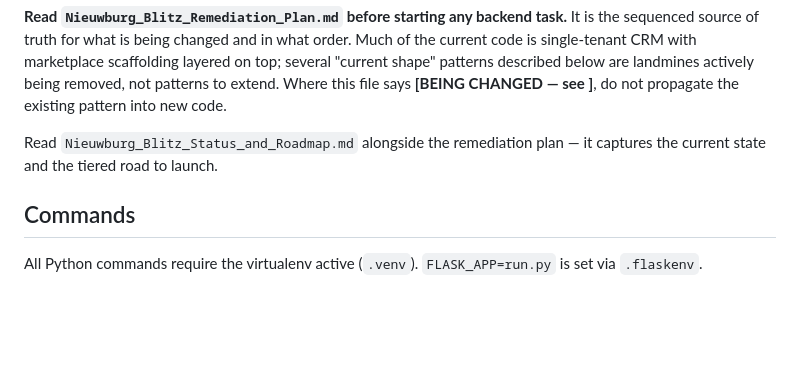
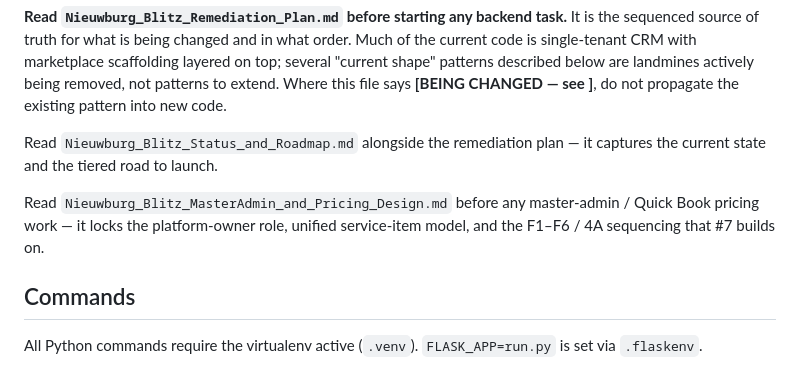
Before and after one commit to pierrenieuwburg-png/Nieuwburg_SingleTenantSite, a Markdown page: CLAUDE.md, the part around the change. GitHub-like rendering; blank space fills up the shorter version.

```diff
--- a/CLAUDE.md
+++ b/CLAUDE.md
@@ -9,6 +9,8 @@ Nieuwburg Blitz is a single-tenant cleaning-service CRM (South Africa, SAST/ZAR)
 **Read `Nieuwburg_Blitz_Remediation_Plan.md` before starting any backend task.** It is the sequenced source of truth for what is being changed and in what order. Much of the current code is single-tenant CRM with marketplace scaffolding layered on top; several "current shape" patterns described below are landmines actively being removed, not patterns to extend. Where this file says **[BEING CHANGED — see <ticket>]**, do not propagate the existing pattern into new code.
 
 Read `Nieuwburg_Blitz_Status_and_Roadmap.md` alongside the remediation plan — it captures the current state and the tiered road to launch.
+
+Read `Nieuwburg_Blitz_MasterAdmin_and_Pricing_Design.md` before any master-admin / Quick Book pricing work — it locks the platform-owner role, unified service-item model, and the F1–F6 / 4A sequencing that #7 builds on.
 
 ## Commands
 
```
Also changed, not shown: BACKLOG.md (+70 -1 lines).
